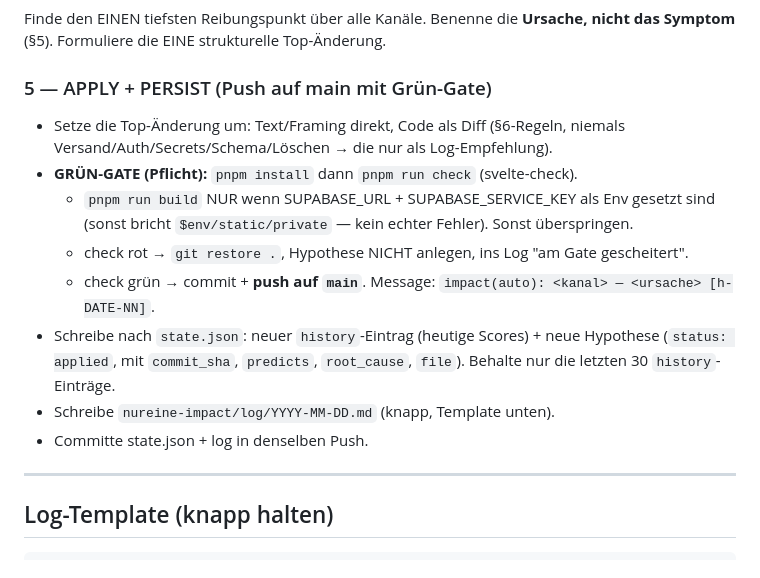
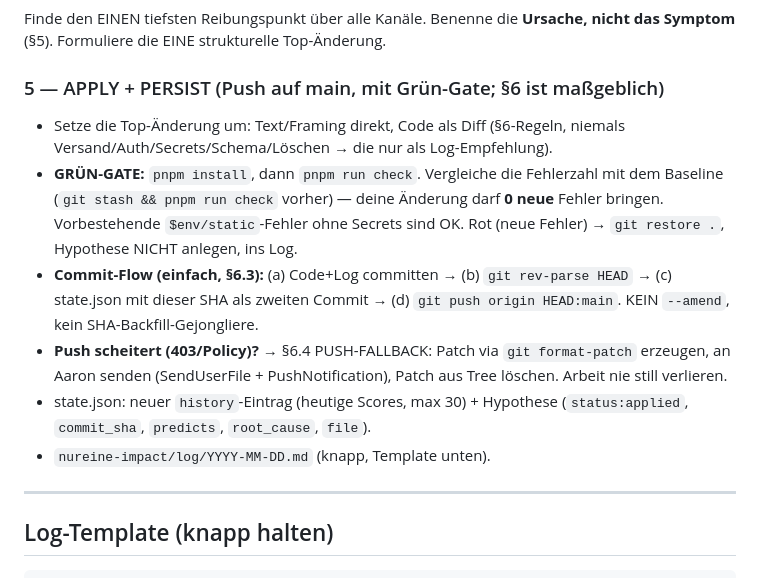
Before and after one commit to telaaron/NurEine, a Markdown page: nureine-impact/ROUTINE.md, the part around the change. GitHub-like rendering.

```diff
--- a/nureine-impact/ROUTINE.md
+++ b/nureine-impact/ROUTINE.md
@@ -46,20 +46,22 @@ Nur Zahlen. Berechne Gesamt-Impact (§2-Gewichtung).
 Finde den EINEN tiefsten Reibungspunkt über alle Kanäle. Benenne die
 **Ursache, nicht das Symptom** (§5). Formuliere die EINE strukturelle Top-Änderung.
 
-### 5 — APPLY + PERSIST (Push auf main mit Grün-Gate)
+### 5 — APPLY + PERSIST (Push auf main, mit Grün-Gate; §6 ist maßgeblich)
 - Setze die Top-Änderung um: Text/Framing direkt, Code als Diff (§6-Regeln,
   niemals Versand/Auth/Secrets/Schema/Löschen → die nur als Log-Empfehlung).
-- **GRÜN-GATE (Pflicht):** `pnpm install` dann `pnpm run check` (svelte-check).
-  - `pnpm run build` NUR wenn SUPABASE_URL + SUPABASE_SERVICE_KEY als Env gesetzt
-    sind (sonst bricht `$env/static/private` — kein echter Fehler). Sonst überspringen.
-  - check rot → `git restore .`, Hypothese NICHT anlegen, ins Log "am Gate gescheitert".
-  - check grün → commit + **push auf `main`**. Message:
-    `impact(auto): <kanal> — <ursache> [h-DATE-NN]`.
-- Schreibe nach `state.json`: neuer `history`-Eintrag (heutige Scores) +
-  neue Hypothese (`status: applied`, mit `commit_sha`, `predicts`, `root_cause`, `file`).
-  Behalte nur die letzten 30 `history`-Einträge.
-- Schreibe `nureine-impact/log/YYYY-MM-DD.md` (knapp, Template unten).
-- Committe state.json + log in denselben Push.
+- **GRÜN-GATE:** `pnpm install`, dann `pnpm run check`. Vergleiche die Fehlerzahl
+  mit dem Baseline (`git stash && pnpm run check` vorher) — deine Änderung darf
+  **0 neue** Fehler bringen. Vorbestehende `$env/static`-Fehler ohne Secrets sind OK.
+  Rot (neue Fehler) → `git restore .`, Hypothese NICHT anlegen, ins Log.
+- **Commit-Flow (einfach, §6.3):** (a) Code+Log committen → (b) `git rev-parse HEAD`
+  → (c) state.json mit dieser SHA als zweiten Commit → (d) `git push origin HEAD:main`.
+  KEIN `--amend`, kein SHA-Backfill-Gejongliere.
+- **Push scheitert (403/Policy)?** → §6.4 PUSH-FALLBACK: Patch via `git format-patch`
+  erzeugen, an Aaron senden (SendUserFile + PushNotification), Patch aus Tree löschen.
+  Arbeit nie still verlieren.
+- state.json: neuer `history`-Eintrag (heutige Scores, max 30) + Hypothese
+  (`status:applied`, `commit_sha`, `predicts`, `root_cause`, `file`).
+- `nureine-impact/log/YYYY-MM-DD.md` (knapp, Template unten).
 
 ---
 
```
Also changed, not shown: nureine-impact/CONSTITUTION.md (+15 -3 lines).
